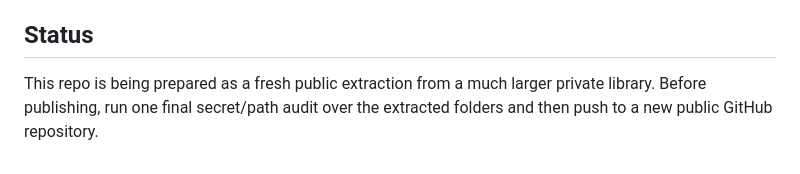
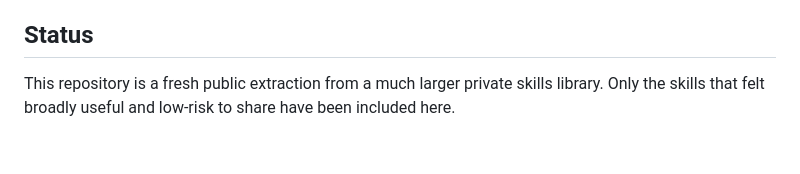
Before and after one commit to valtterimelkko/agent-workflow-skills, a Markdown page: README.md, the part around the change. Rendered like a GitHub page.

Commit message:
docs: polish public README

```diff
--- a/README.md
+++ b/README.md
@@ -106,4 +106,4 @@ There is no single required runtime. These skills are written in a portable styl
 
 ## Status
 
-This repo is being prepared as a fresh public extraction from a much larger private library. Before publishing, run one final secret/path audit over the extracted folders and then push to a new public GitHub repository.
+This repository is a fresh public extraction from a much larger private skills library. Only the skills that felt broadly useful and low-risk to share have been included here.
```
